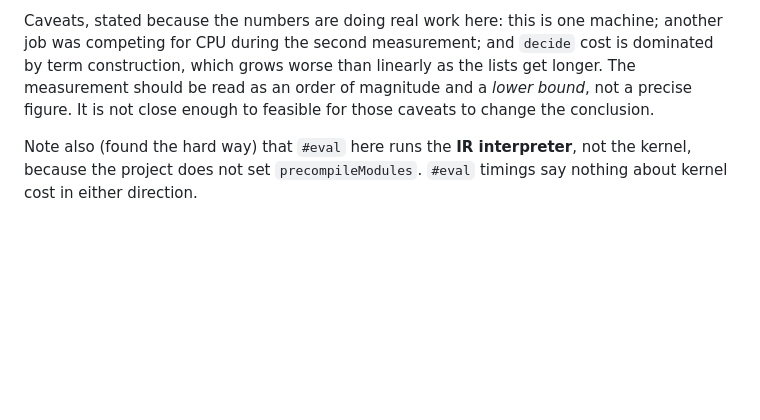
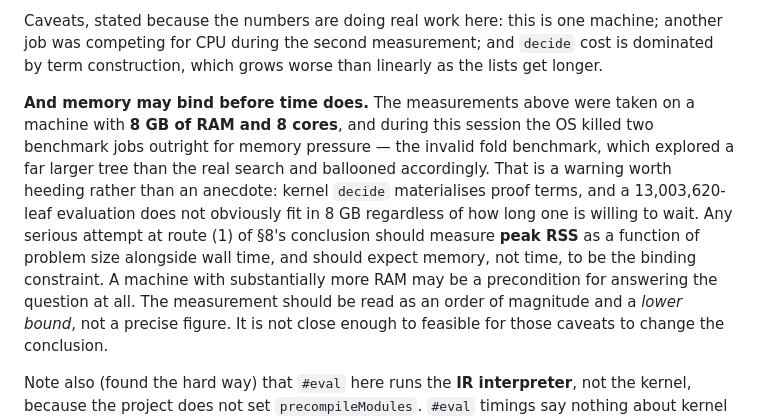
Before and after one commit to NewYorkImperialist/heptagon-intersections, a Markdown page: docs/roadmap.md, the part around the change. Drawn GitHub-style; blank space fills up the shorter version.

Commit message:
docs: record that memory, not time, may be the binding constraint on kernel enumeration
The feasibility measurements in section 8 were taken on a machine with 8 GB RAM
and 8 cores, and during this session the OS killed two benchmark jobs outright
for memory pressure. Kernel decide materialises proof terms, and a
13,003,620-leaf evaluation does not obviously fit in 8 GB no matter how long one
waits.

So the section now says: any serious attempt should measure PEAK RSS against
problem size alongside wall time, and should expect memory to bind first. A
machine with substantially more RAM may be a precondition for answering the
question at all -- which is worth knowing before anyone concludes from timing
alone that the approach is or is not viable.

```diff
--- a/docs/roadmap.md
+++ b/docs/roadmap.md
@@ -214,7 +214,19 @@ search over **13,003,620** graphs. The question is whether it can.
 Caveats, stated because the numbers are doing real work here: this is one
 machine; another job was competing for CPU during the second measurement; and
 `decide` cost is dominated by term construction, which grows worse than linearly
-as the lists get longer. The measurement should be read as an order of
+as the lists get longer.
+
+**And memory may bind before time does.** The measurements above were taken on a
+machine with **8 GB of RAM and 8 cores**, and during this session the OS killed
+two benchmark jobs outright for memory pressure — the invalid fold benchmark,
+which explored a far larger tree than the real search and ballooned accordingly.
+That is a warning worth heeding rather than an anecdote: kernel `decide`
+materialises proof terms, and a 13,003,620-leaf evaluation does not obviously fit
+in 8 GB regardless of how long one is willing to wait. Any serious attempt at
+route (1) of §8's conclusion should measure **peak RSS** as a function of problem
+size alongside wall time, and should expect memory, not time, to be the binding
+constraint. A machine with substantially more RAM may be a precondition for
+answering the question at all. The measurement should be read as an order of
 magnitude and a *lower bound*, not a precise figure. It is not close enough to
 feasible for those caveats to change the conclusion.
 
```
